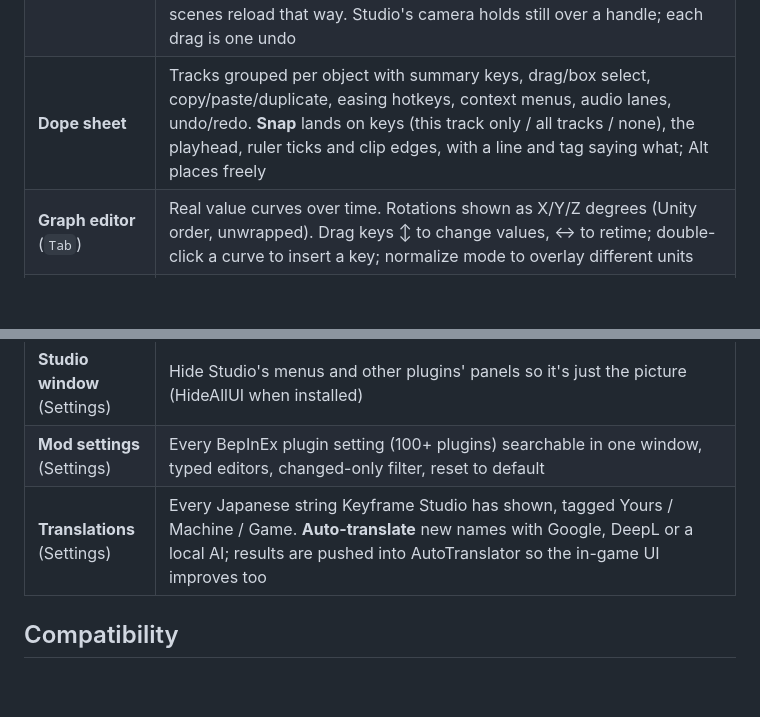
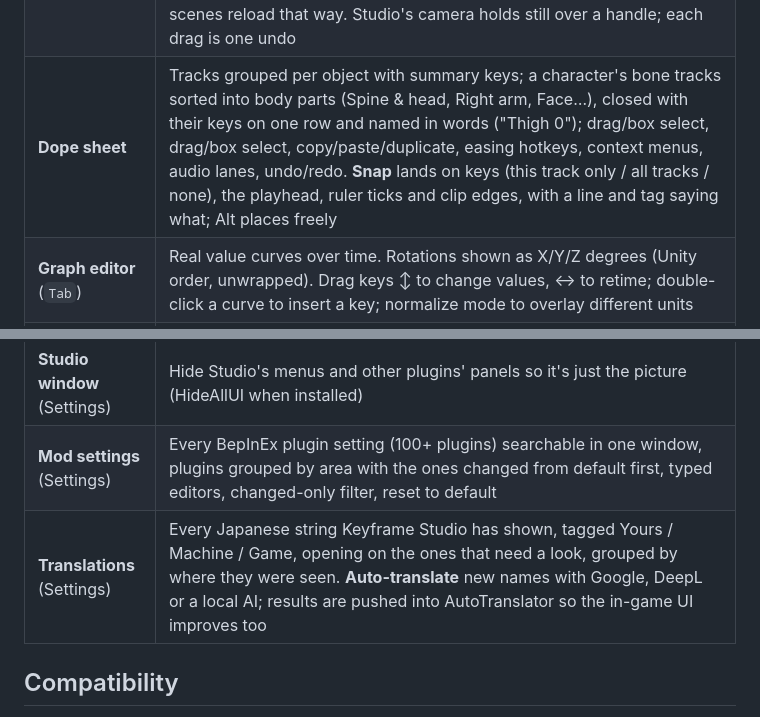
Before and after one commit to KeyframeKiss/KeyframeStudio, a Markdown page: README.md, 2 parts joined by grey strips. GitHub-like rendering; folded sections open; blank space fills up the shorter version.

```diff
--- a/README.md
+++ b/README.md
@@ -148,7 +148,7 @@ window kept on top of Studio) and saved layouts.
 | --- | --- |
 | **Viewport overlays** (bottom bar › View) | Drawn in Studio's own view, never in renders: skeleton with clickable joints (blue where FK poses them), IK targets (on their joint when idle), accessories, selection outline, lights (direction, cone, reach), scene cameras, the depth-of-field focus point, names on hover. Where markers overlap, rest the pointer and they fan out into labelled chips to pick from |
 | **Viewport handles** | Rings to turn a bone (its axes + a view ring), arrows / cubes / free-move to move and scale objects, lights, cameras, IK targets and accessories; Local or World axes; Ctrl snaps, Shift fine; click the middle (or rest on it) to switch Move / Rotate / Scale. Only the touched part goes to FK (a limb to IK) from the pose on screen — FK and IK work together per limb, and scenes reload that way. Studio's camera holds still over a handle; each drag is one undo |
-| **Dope sheet** | Tracks grouped per object with summary keys, drag/box select, copy/paste/duplicate, easing hotkeys, context menus, audio lanes, undo/redo. **Snap** lands on keys (this track only / all tracks / none), the playhead, ruler ticks and clip edges, with a line and tag saying what; Alt places freely |
+| **Dope sheet** | Tracks grouped per object with summary keys; a character's bone tracks sorted into body parts (Spine & head, Right arm, Face…), closed with their keys on one row and named in words ("Thigh 0"); drag/box select, drag/box select, copy/paste/duplicate, easing hotkeys, context menus, audio lanes, undo/redo. **Snap** lands on keys (this track only / all tracks / none), the playhead, ruler ticks and clip edges, with a line and tag saying what; Alt places freely |
 | **Graph editor** (`Tab`) | Real value curves over time. Rotations shown as X/Y/Z degrees (Unity order, unwrapped). Drag keys ↕ to change values, ↔ to retime; double-click a curve to insert a key; normalize mode to overlay different units |
 | **Keyframe panel** | Time, and the key's **value to drag or type** (rotations as X/Y/Z degrees; Studio follows live, one drag one undo). Easing to the next key with tangent handles, multi-point curves, presets matching Timeline's, and **My easings** (save your own curves, rename, delete) |
 | **Add track** | Every Timeline track type for the selection, plus a **Bones** section: a character's bones and IK targets by body part, each with Rotation / Position — the joint picked in the viewport first |
@@ -179,8 +179,8 @@ window kept on top of Studio) and saved layouts.
 | **Undo everywhere** | One history for timeline, viewport handles, character panel, ABMX, transform, light, item and look edits; a slider or handle drag is one undo step |
 | **Appearance** (Settings) | Dark or light theme (or follow Windows) and an accent colour: orange, pink, blue, green or violet |
 | **Studio window** (Settings) | Hide Studio's menus and other plugins' panels so it's just the picture (HideAllUI when installed) |
-| **Mod settings** (Settings) | Every BepInEx plugin setting (100+ plugins) searchable in one window, typed editors, changed-only filter, reset to default |
-| **Translations** (Settings) | Every Japanese string Keyframe Studio has shown, tagged Yours / Machine / Game. **Auto-translate** new names with Google, DeepL or a local AI; results are pushed into AutoTranslator so the in-game UI improves too |
+| **Mod settings** (Settings) | Every BepInEx plugin setting (100+ plugins) searchable in one window, plugins grouped by area with the ones changed from default first, typed editors, changed-only filter, reset to default |
+| **Translations** (Settings) | Every Japanese string Keyframe Studio has shown, tagged Yours / Machine / Game, opening on the ones that need a look, grouped by where they were seen. **Auto-translate** new names with Google, DeepL or a local AI; results are pushed into AutoTranslator so the in-game UI improves too |
 
 </details>
 
```
Also changed, not shown: other parts of README.md (+6 -6 lines), docs/images/app-animate.png, docs/images/app-graph.png, docs/images/app-look-picture.png.
